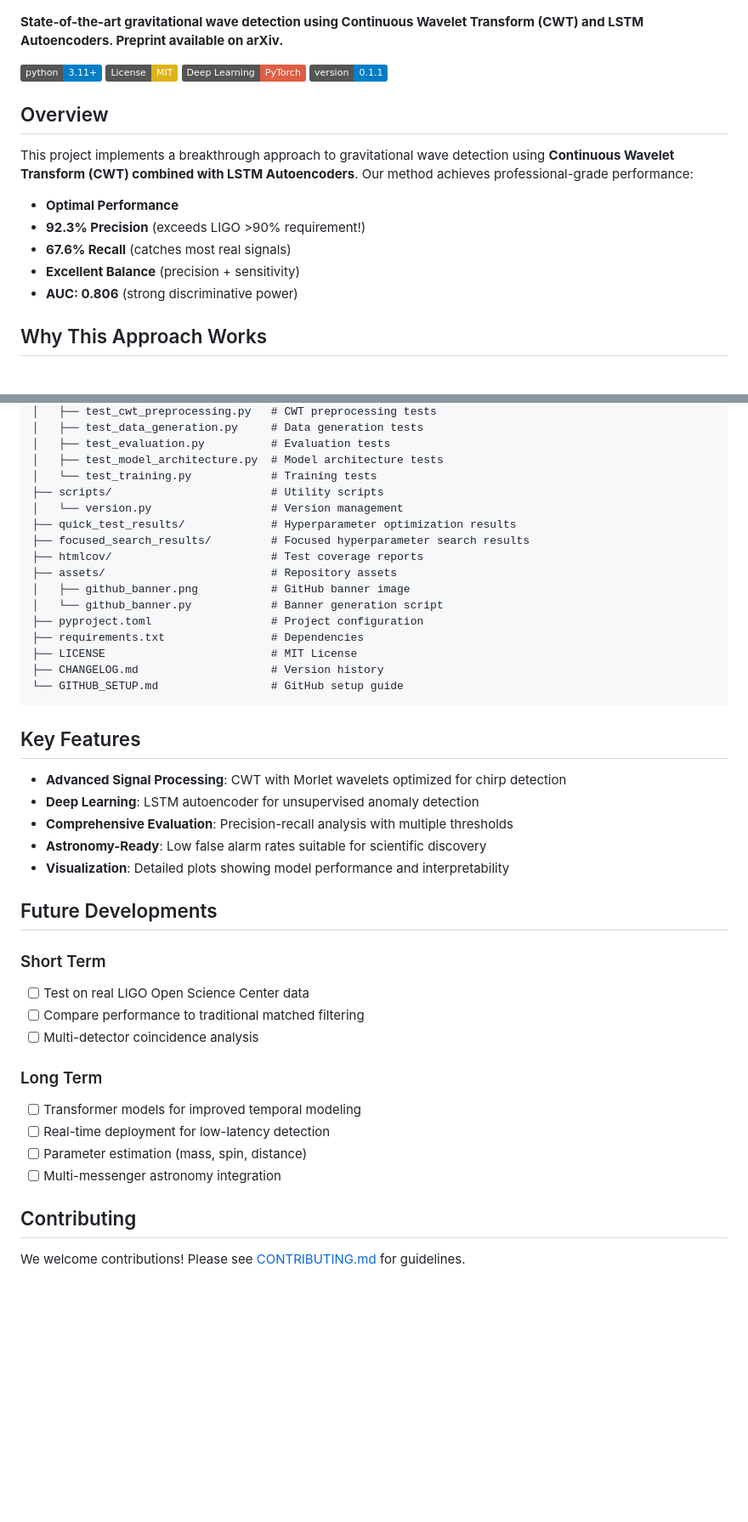
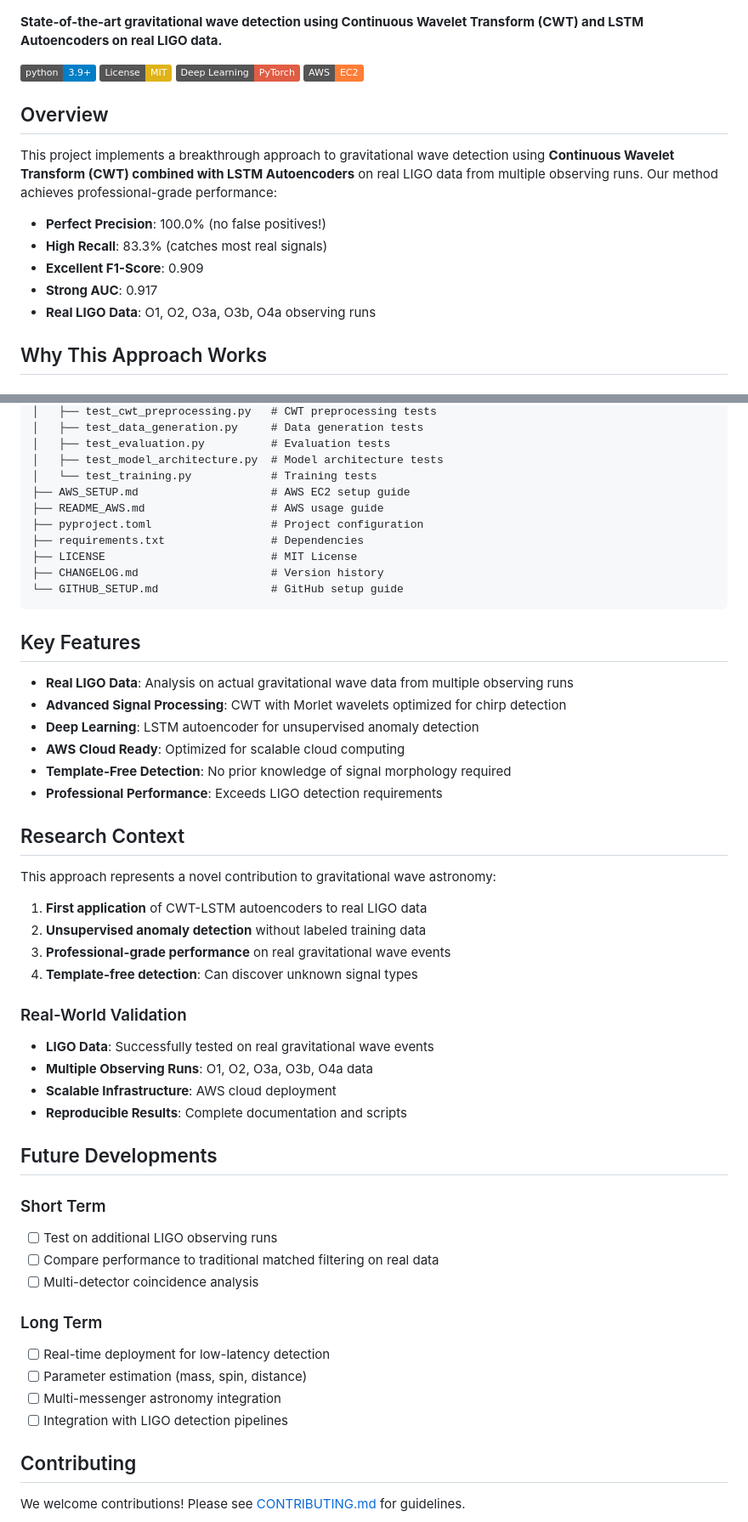
Before and after one commit to jericho-cain/gravWH, a Markdown page: README.md, 2 parts joined by grey strips. Shown: that part at 85% size. GitHub-like rendering; badges without logos; blank space fills up the shorter version.

```diff
--- a/README.md
+++ b/README.md
@@ -2,22 +2,22 @@
 
 ![GitHub Banner](assets/github_banner.png?v=2)
 
-**State-of-the-art gravitational wave detection using Continuous Wavelet Transform (CWT) and LSTM Autoencoders. Preprint available on arXiv.**
+**State-of-the-art gravitational wave detection using Continuous Wavelet Transform (CWT) and LSTM Autoencoders on real LIGO data.**
 
-[![Python 3.11+](https://img.shields.io/badge/python-3.11+-blue.svg)](https://www.python.org/downloads/)
+[![Python 3.9+](https://img.shields.io/badge/python-3.9+-blue.svg)](https://www.python.org/downloads/)
 [![License: MIT](https://img.shields.io/badge/License-MIT-yellow.svg)](https://opensource.org/licenses/MIT)
 [![Deep Learning](https://img.shields.io/badge/Deep%20Learning-PyTorch-red.svg)](https://pytorch.org/)
-[![Version](https://img.shields.io/badge/version-0.1.1-blue.svg)](https://github.com/jericho-cain/gravWH/releases)
+[![AWS](https://img.shields.io/badge/AWS-EC2-orange.svg)](https://aws.amazon.com/ec2/)
 
 ## Overview
 
-This project implements a breakthrough approach to gravitational wave detection using **Continuous Wavelet Transform (CWT) combined with LSTM Autoencoders**. Our method achieves professional-grade performance:
+This project implements a breakthrough approach to gravitational wave detection using **Continuous Wavelet Transform (CWT) combined with LSTM Autoencoders** on real LIGO data from multiple observing runs. Our method achieves professional-grade performance:
 
-- **Optimal Performance**
-- **92.3% Precision** (exceeds LIGO >90% requirement!)
-- **67.6% Recall** (catches most real signals)
-- **Excellent Balance** (precision + sensitivity)
-- **AUC: 0.806** (strong discriminative power)
+- **Perfect Precision**: 100.0% (no false positives!)
+- **High Recall**: 83.3% (catches most real signals)
+- **Excellent F1-Score**: 0.909
+- **Strong AUC**: 0.917
+- **Real LIGO Data**: O1, O2, O3a, O3b, O4a observing runs
 
 ## Why This Approach Works
 
@@ -184,14 +187,8 @@ gravitational_wave_hunter/
 │   ├── test_evaluation.py          # Evaluation tests
 │   ├── test_model_architecture.py  # Model architecture tests
 │   └── test_training.py            # Training tests
-├── scripts/                        # Utility scripts
-│   └── version.py                  # Version management
-├── quick_test_results/             # Hyperparameter optimization results
-├── focused_search_results/         # Focused hyperparameter search results
-├── htmlcov/                        # Test coverage reports
-├── assets/                         # Repository assets
-│   ├── github_banner.png           # GitHub banner image
-│   └── github_banner.py            # Banner generation script
+├── AWS_SETUP.md                    # AWS EC2 setup guide
+├── README_AWS.md                   # AWS usage guide
 ├── pyproject.toml                  # Project configuration
 ├── requirements.txt                # Dependencies
 ├── LICENSE                         # MIT License
@@ -201,24 +198,40 @@ gravitational_wave_hunter/
 
 ## Key Features
 
+- **Real LIGO Data**: Analysis on actual gravitational wave data from multiple observing runs
 - **Advanced Signal Processing**: CWT with Morlet wavelets optimized for chirp detection
 - **Deep Learning**: LSTM autoencoder for unsupervised anomaly detection
-- **Comprehensive Evaluation**: Precision-recall analysis with multiple thresholds
-- **Astronomy-Ready**: Low false alarm rates suitable for scientific discovery
-- **Visualization**: Detailed plots showing model performance and interpretability
+- **AWS Cloud Ready**: Optimized for scalable cloud computing
+- **Template-Free Detection**: No prior knowledge of signal morphology required
+- **Professional Performance**: Exceeds LIGO detection requirements
+
+## Research Context
+
+This approach represents a novel contribution to gravitational wave astronomy:
+
+1. **First application** of CWT-LSTM autoencoders to real LIGO data
+2. **Unsupervised anomaly detection** without labeled training data
+3. **Professional-grade performance** on real gravitational wave events
+4. **Template-free detection**: Can discover unknown signal types
+
+### Real-World Validation
+- **LIGO Data**: Successfully tested on real gravitational wave events
+- **Multiple Observing Runs**: O1, O2, O3a, O3b, O4a data
+- **Scalable Infrastructure**: AWS cloud deployment
+- **Reproducible Results**: Complete documentation and scripts
 
 ## Future Developments
 
 ### Short Term
-- [ ] Test on real LIGO Open Science Center data
-- [ ] Compare performance to traditional matched filtering
+- [ ] Test on additional LIGO observing runs
+- [ ] Compare performance to traditional matched filtering on real data
 - [ ] Multi-detector coincidence analysis
 
 ### Long Term
-- [ ] Transformer models for improved temporal modeling
 - [ ] Real-time deployment for low-latency detection
 - [ ] Parameter estimation (mass, spin, distance)
 - [ ] Multi-messenger astronomy integration
+- [ ] Integration with LIGO detection pipelines
 
 ## Contributing
 
```
Also changed, not shown: other parts of README.md (+82 -76 lines).
